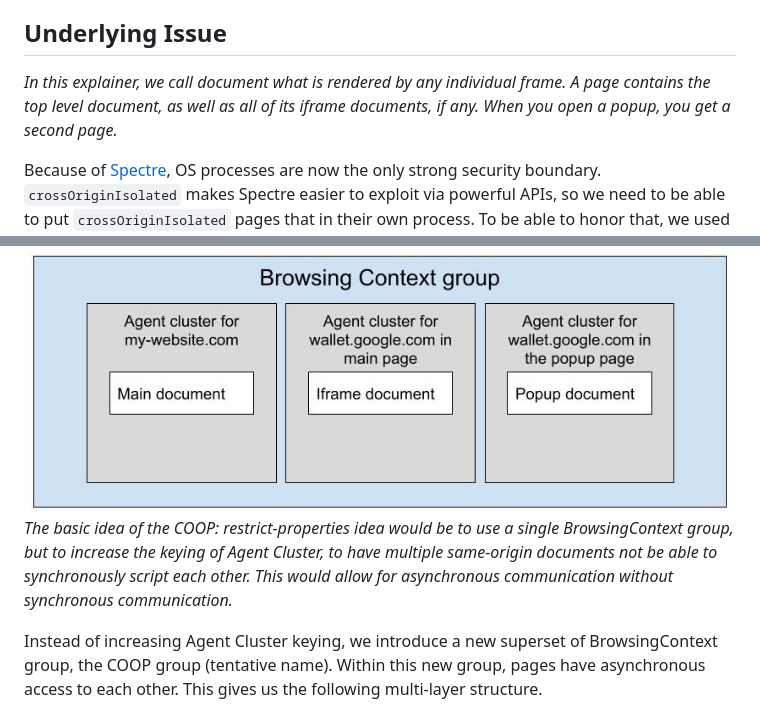
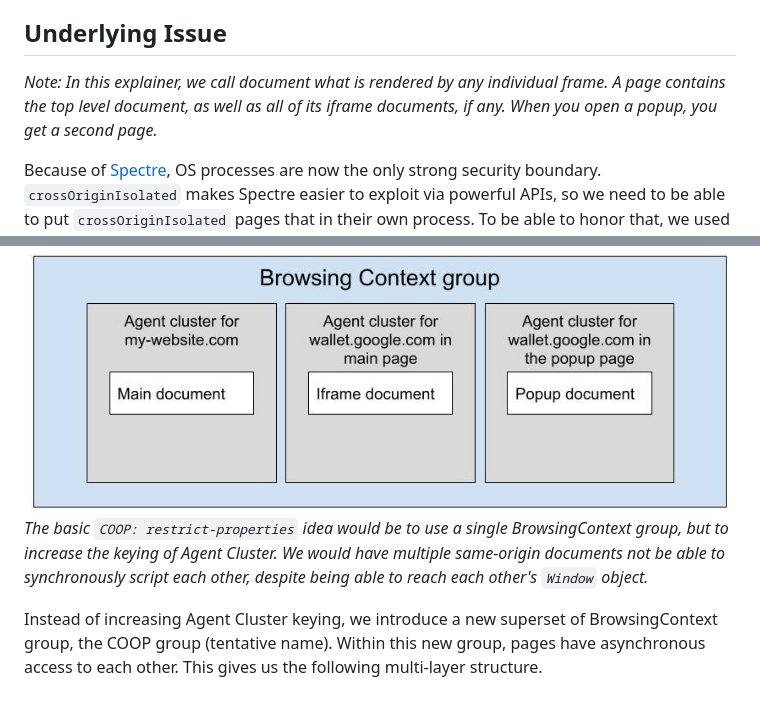
Before and after one commit to hemeryar/coi-with-popups, a Markdown page: README.md, 2 parts joined by grey strips. Rendered like a GitHub page.

Commit message:
updated structure

```diff
--- a/README.md
+++ b/README.md
@@ -44,7 +44,7 @@ For pages to get `crossOriginIsolated` today, we require that `COOP: same-origin
 * **construct.com**, an online game engine needs javascript threading for performance, but uses another domain for renderer game-preview popups.
 
 ## Underlying Issue
-*In this explainer, we call _document_ what is rendered by any individual frame. A _page_ contains the top level document, as well as all of its iframe documents, if any. When you open a popup, you get a second page.*
+*Note: In this explainer, we call _document_ what is rendered by any individual frame. A _page_ contains the top level document, as well as all of its iframe documents, if any. When you open a popup, you get a second page.*
 
 Because of [Spectre](https://spectreattack.com/), OS processes are now the only strong security boundary. `crossOriginIsolated` makes Spectre easier to exploit via powerful APIs, so we need to be able to put `crossOriginIsolated` pages that in their own process. To be able to honor that, we used the spec concept of BrowsingContext groups.
 
@@ -95,7 +95,7 @@ _With COOP, we use two different BrowsingContext groups. The main page and the p
 Instead of completely removing scripting capabilities between two pages, we would like to only restrict synchronous access, which is more precisely what requires pages to be in the same process.
 
 ![image](resources/coop_rp_solution.jpg)
-_The basic idea of the COOP: restrict-properties idea would be to use a single BrowsingContext group, but to increase the keying of Agent Cluster, to have multiple same-origin documents not be able to synchronously script each other. This would allow for asynchronous communication without synchronous communication._
+_The basic `COOP: restrict-properties` idea would be to use a single BrowsingContext group, but to increase the keying of Agent Cluster. We would have multiple same-origin documents not be able to synchronously script each other, despite being able to reach each other's `Window` object._
 
 </br>
 
```
